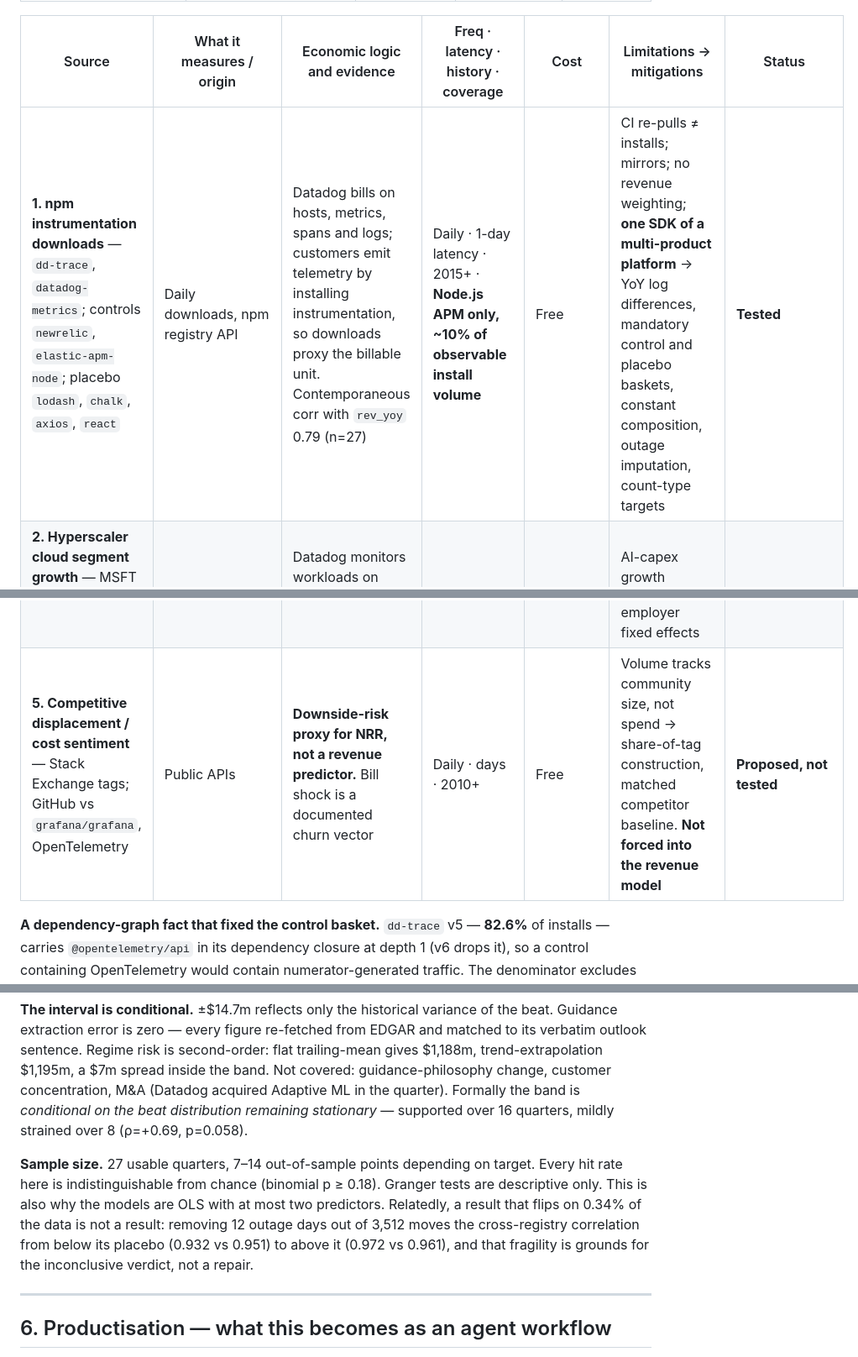
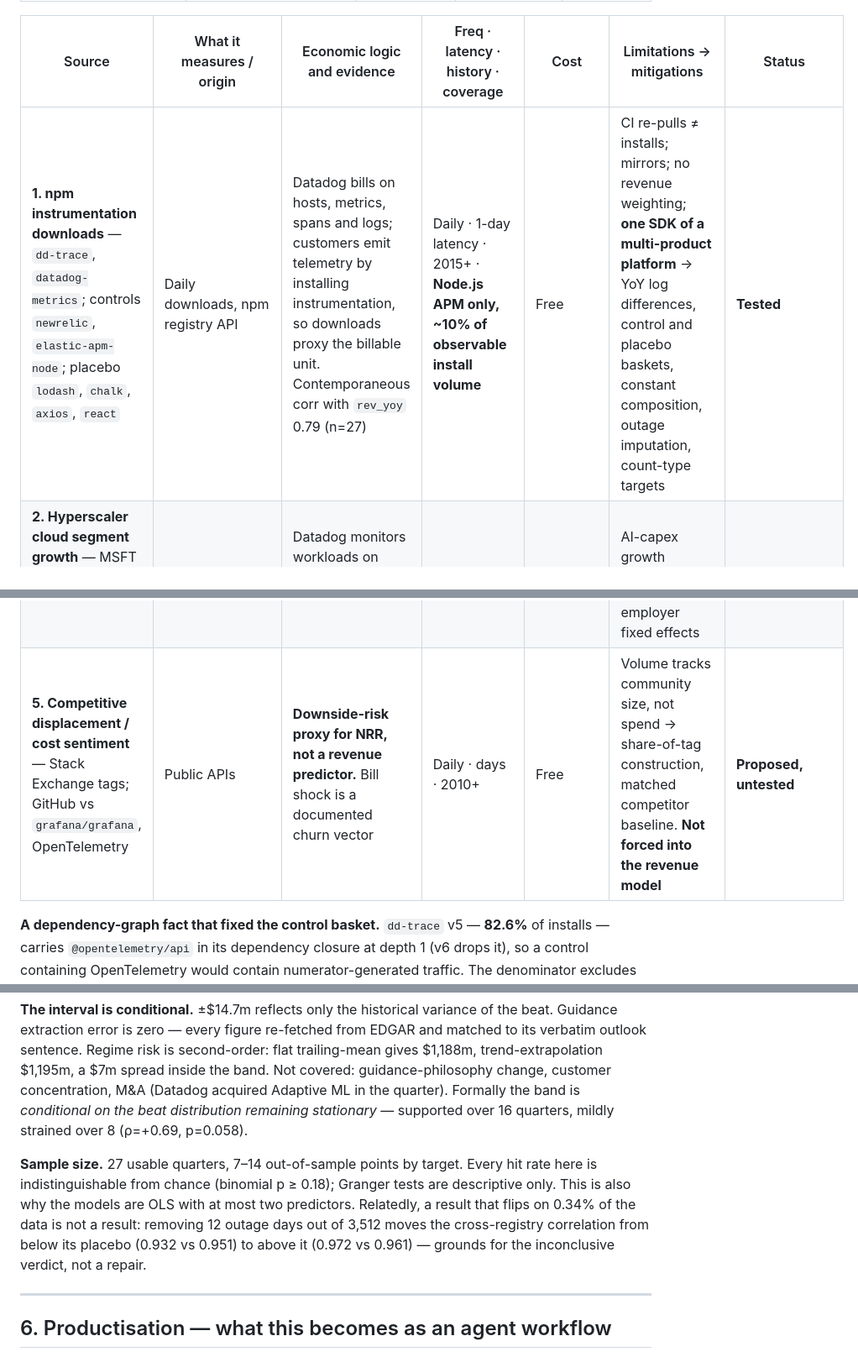
Before and after one commit to cornell880503-bot/funda-ddog-assignment, a Markdown page: report/report.md, 3 parts joined by grey strips. Shown at 84% size. GitHub-like rendering.

Commit message:
Trim to page budget

```diff
--- a/report/report.md
+++ b/report/report.md
@@ -38,11 +38,11 @@ Three things the call rests on:
 
 | Source | What it measures / origin | Economic logic and evidence | Freq · latency · history · coverage | Cost | Limitations → mitigations | Status |
 |---|---|---|---|---|---|---|
-| **1. npm instrumentation downloads** — `dd-trace`, `datadog-metrics`; controls `newrelic`, `elastic-apm-node`; placebo `lodash`, `chalk`, `axios`, `react` | Daily downloads, npm registry API | Datadog bills on hosts, metrics, spans and logs; customers emit telemetry by installing instrumentation, so downloads proxy the billable unit. Contemporaneous corr with `rev_yoy` 0.79 (n=27) | Daily · 1-day latency · 2015+ · **Node.js APM only, ~10% of observable install volume** | Free | CI re-pulls ≠ installs; mirrors; no revenue weighting; **one SDK of a multi-product platform** → YoY log differences, mandatory control and placebo baskets, constant composition, outage imputation, count-type targets | **Tested** |
+| **1. npm instrumentation downloads** — `dd-trace`, `datadog-metrics`; controls `newrelic`, `elastic-apm-node`; placebo `lodash`, `chalk`, `axios`, `react` | Daily downloads, npm registry API | Datadog bills on hosts, metrics, spans and logs; customers emit telemetry by installing instrumentation, so downloads proxy the billable unit. Contemporaneous corr with `rev_yoy` 0.79 (n=27) | Daily · 1-day latency · 2015+ · **Node.js APM only, ~10% of observable install volume** | Free | CI re-pulls ≠ installs; mirrors; no revenue weighting; **one SDK of a multi-product platform** → YoY log differences, control and placebo baskets, constant composition, outage imputation, count-type targets | **Tested** |
 | **2. Hyperscaler cloud segment growth** — MSFT Intelligent Cloud (28/28), AWS (16/28), GCP (8/28); controls MSFT Productivity & Business Processes, AMZN net sales | Item 2.02 8-K press releases; not in XBRL — `companyfacts` drops the segment axis | Datadog monitors workloads on AWS/Azure/GCP. **Timing verified**: all three reported before Datadog in all 28 quarters (AMZN median lead 7 days, not two weeks) | Quarterly · 5–19 days before DDOG · 28 quarters | Free | AI-capex growth correlates weakly with application monitoring → matched non-cloud control from the *same filing* | **Tested** |
 | **3. PyPI downloads** — `ddtrace`, `datadog`, `datadog-api-client` | pypistats.org, `without_mirrors` | Same logic in the Python ecosystem; intended as cross-ecosystem confirmation | Daily · 1 day · **181 days** | Free (history needs BigQuery, out of scope) | No YoY computable, so underpowered by construction; failed to confirm, and that null is not used as evidence against the signal | **Cross-check — underpowered** |
 | **4. Hiring / job postings** — postings requiring "Datadog"; sales headcount | Revelio, LinkUp, Coresignal | Adoption breadth plausibly leads bookings 2–3 quarters; headcount is future capacity | Daily/weekly · days · vendor-dependent · US-skewed | **Vendor, paid** | No free source with usable history; over-weights large employers → de-seasonalise, employer fixed effects | **Proposed, not tested** |
-| **5. Competitive displacement / cost sentiment** — Stack Exchange tags; GitHub vs `grafana/grafana`, OpenTelemetry | Public APIs | **Downside-risk proxy for NRR, not a revenue predictor.** Bill shock is a documented churn vector | Daily · days · 2010+ | Free | Volume tracks community size, not spend → share-of-tag construction, matched competitor baseline. **Not forced into the revenue model** | **Proposed, not tested** |
+| **5. Competitive displacement / cost sentiment** — Stack Exchange tags; GitHub vs `grafana/grafana`, OpenTelemetry | Public APIs | **Downside-risk proxy for NRR, not a revenue predictor.** Bill shock is a documented churn vector | Daily · days · 2010+ | Free | Volume tracks community size, not spend → share-of-tag construction, matched competitor baseline. **Not forced into the revenue model** | **Proposed, untested** |
 
 **A dependency-graph fact that fixed the control basket.** `dd-trace` v5 — **82.6%** of installs — carries `@opentelemetry/api` in its dependency closure at depth 1 (v6 drops it), so a control containing OpenTelemetry would contain numerator-generated traffic. The denominator excludes OTel on a fact, not a judgement.
 
@@ -154,7 +154,7 @@ Cross-sell and tiering are real — revenue per large customer rose 67% — but
 
 **The interval is conditional.** ±$14.7m reflects only the historical variance of the beat. Guidance extraction error is zero — every figure re-fetched from EDGAR and matched to its verbatim outlook sentence. Regime risk is second-order: flat trailing-mean gives $1,188m, trend-extrapolation $1,195m, a $7m spread inside the band. Not covered: guidance-philosophy change, customer concentration, M&A (Datadog acquired Adaptive ML in the quarter). Formally the band is *conditional on the beat distribution remaining stationary* — supported over 16 quarters, mildly strained over 8 (ρ=+0.69, p=0.058).
 
-**Sample size.** 27 usable quarters, 7–14 out-of-sample points depending on target. Every hit rate here is indistinguishable from chance (binomial p ≥ 0.18). Granger tests are descriptive only. This is also why the models are OLS with at most two predictors. Relatedly, a result that flips on 0.34% of the data is not a result: removing 12 outage days out of 3,512 moves the cross-registry correlation from below its placebo (0.932 vs 0.951) to above it (0.972 vs 0.961), and that fragility is grounds for the inconclusive verdict, not a repair.
+**Sample size.** 27 usable quarters, 7–14 out-of-sample points by target. Every hit rate here is indistinguishable from chance (binomial p ≥ 0.18); Granger tests are descriptive only. This is also why the models are OLS with at most two predictors. Relatedly, a result that flips on 0.34% of the data is not a result: removing 12 outage days out of 3,512 moves the cross-registry correlation from below its placebo (0.932 vs 0.951) to above it (0.972 vs 0.961) — grounds for the inconclusive verdict, not a repair.
 
 ---
 
```
Also changed, not shown: report-zh/report.md (+1 -1 lines).
